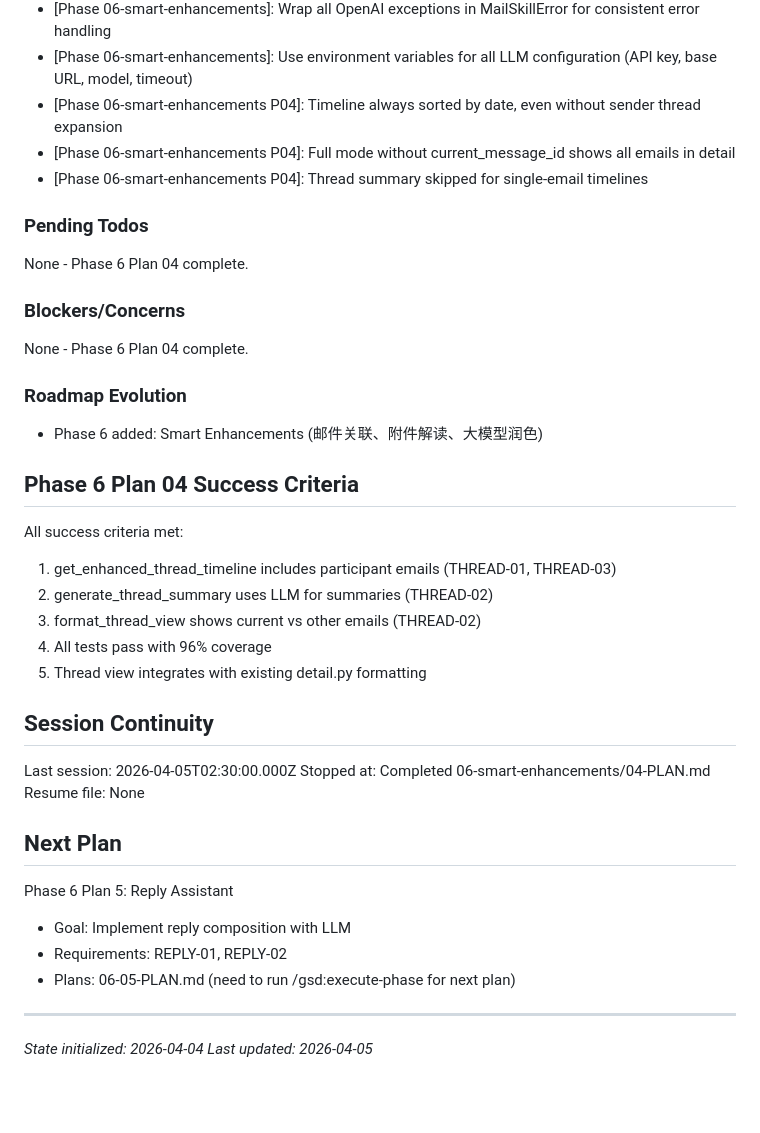
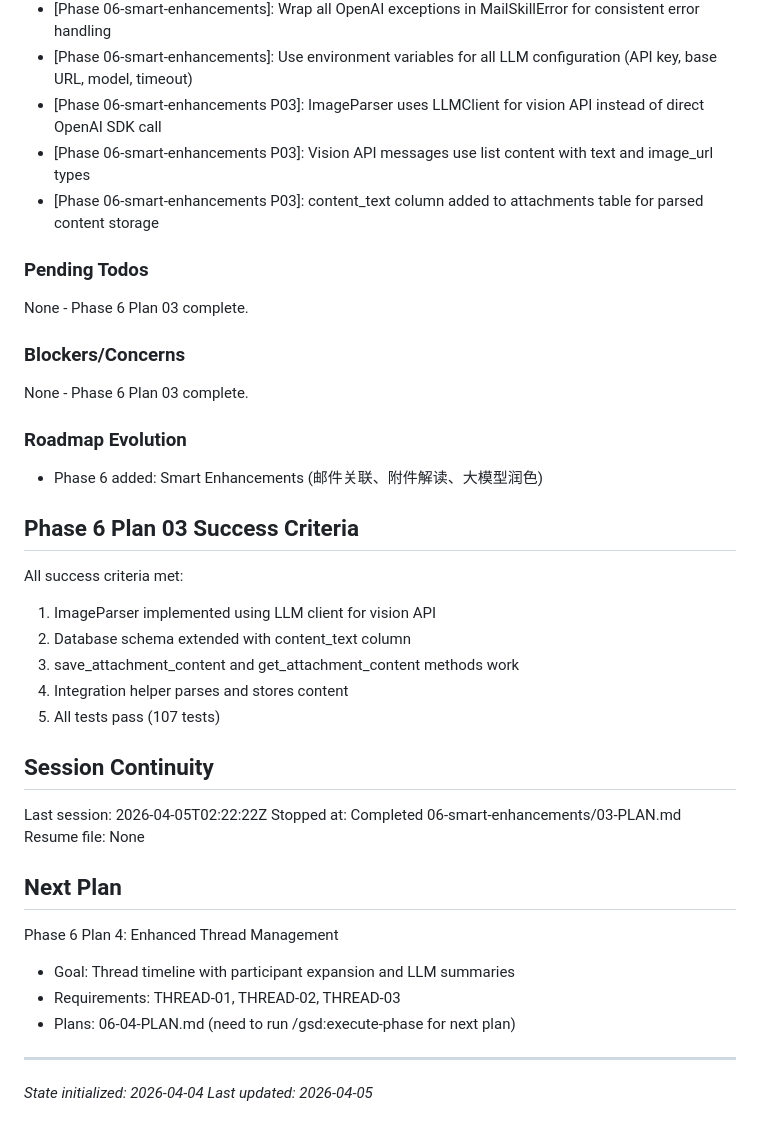
Before and after one commit to lgwanai/mail-skill, a Markdown page: .planning/STATE.md, the part around one of its changes. GitHub-like rendering; blank space fills up the shorter version.

```diff
--- a/.planning/STATE.md
+++ b/.planning/STATE.md
@@ -94,44 +95,44 @@ Recent decisions affecting current work:
 - [Phase 06-smart-enhancements]: Thin wrapper around OpenAI SDK instead of custom HTTP client
 - [Phase 06-smart-enhancements]: Wrap all OpenAI exceptions in MailSkillError for consistent error handling
 - [Phase 06-smart-enhancements]: Use environment variables for all LLM configuration (API key, base URL, model, timeout)
-- [Phase 06-smart-enhancements P04]: Timeline always sorted by date, even without sender thread expansion
-- [Phase 06-smart-enhancements P04]: Full mode without current_message_id shows all emails in detail
-- [Phase 06-smart-enhancements P04]: Thread summary skipped for single-email timelines
+- [Phase 06-smart-enhancements P03]: ImageParser uses LLMClient for vision API instead of direct OpenAI SDK call
+- [Phase 06-smart-enhancements P03]: Vision API messages use list content with text and image_url types
+- [Phase 06-smart-enhancements P03]: content_text column added to attachments table for parsed content storage
 
 ### Pending Todos
 
-None - Phase 6 Plan 04 complete.
+None - Phase 6 Plan 03 complete.
 
 ### Blockers/Concerns
 
-None - Phase 6 Plan 04 complete.
+None - Phase 6 Plan 03 complete.
 
 ### Roadmap Evolution
 
 - Phase 6 added: Smart Enhancements (邮件关联、附件解读、大模型润色)
 
-## Phase 6 Plan 04 Success Criteria
+## Phase 6 Plan 03 Success Criteria
 
 All success criteria met:
 
-1. get_enhanced_thread_timeline includes participant emails (THREAD-01, THREAD-03)
-2. generate_thread_summary uses LLM for summaries (THREAD-02)
-3. format_thread_view shows current vs other emails (THREAD-02)
-4. All tests pass with 96% coverage
-5. Thread view integrates with existing detail.py formatting
+1. ImageParser implemented using LLM client for vision API
+2. Database schema extended with content_text column
+3. save_attachment_content and get_attachment_content methods work
+4. Integration helper parses and stores content
+5. All tests pass (107 tests)
 
 ## Session Continuity
 
-Last session: 2026-04-05T02:30:00.000Z
-Stopped at: Completed 06-smart-enhancements/04-PLAN.md
+Last session: 2026-04-05T02:22:22Z
+Stopped at: Completed 06-smart-enhancements/03-PLAN.md
 Resume file: None
 
 ## Next Plan
 
-Phase 6 Plan 5: Reply Assistant
-- Goal: Implement reply composition with LLM
-- Requirements: REPLY-01, REPLY-02
-- Plans: 06-05-PLAN.md (need to run /gsd:execute-phase for next plan)
+Phase 6 Plan 4: Enhanced Thread Management
+- Goal: Thread timeline with participant expansion and LLM summaries
+- Requirements: THREAD-01, THREAD-02, THREAD-03
+- Plans: 06-04-PLAN.md (need to run /gsd:execute-phase for next plan)
 
 ---
 *State initialized: 2026-04-04*
```
Also changed, not shown: other parts of .planning/STATE.md (+16 -15 lines), .planning/REQUIREMENTS.md (+7 -0 lines), 1 other file.
